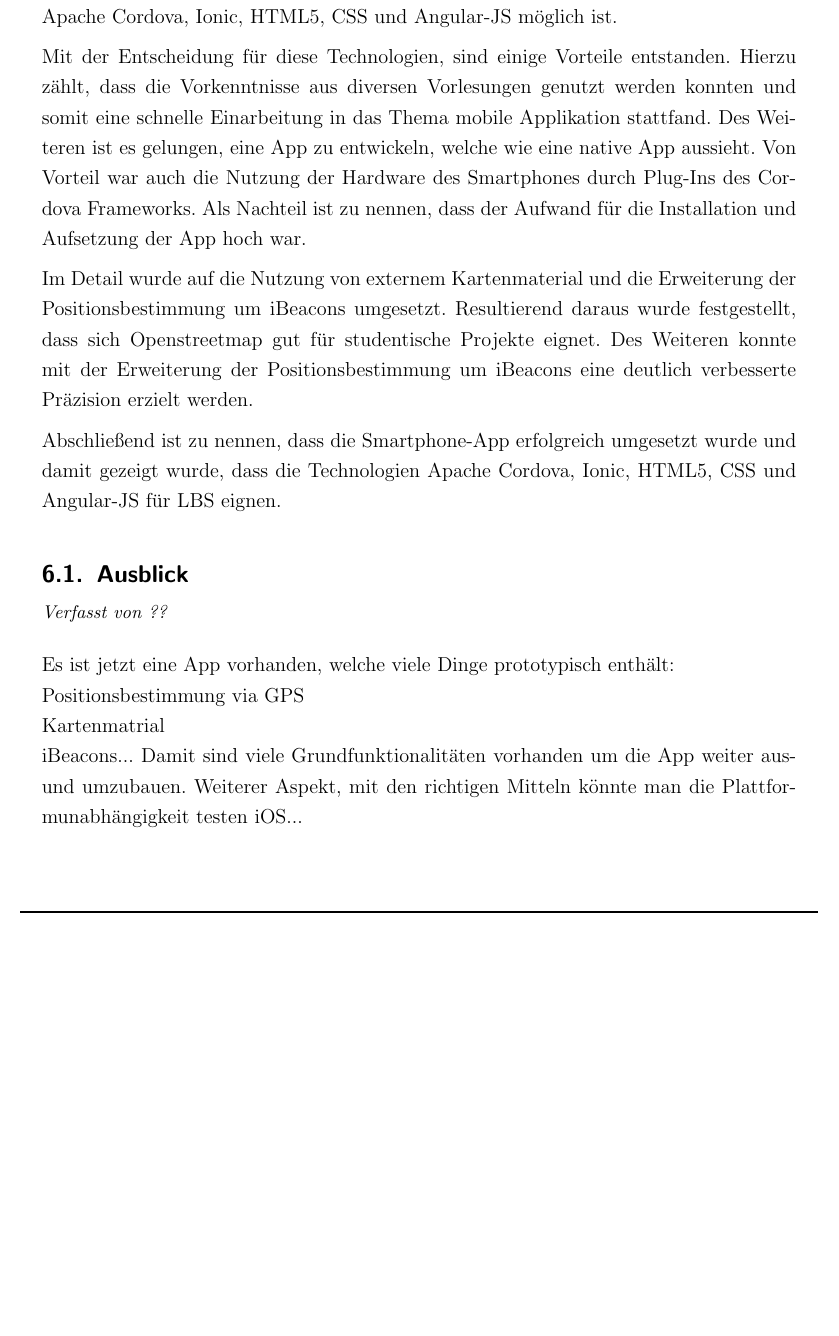
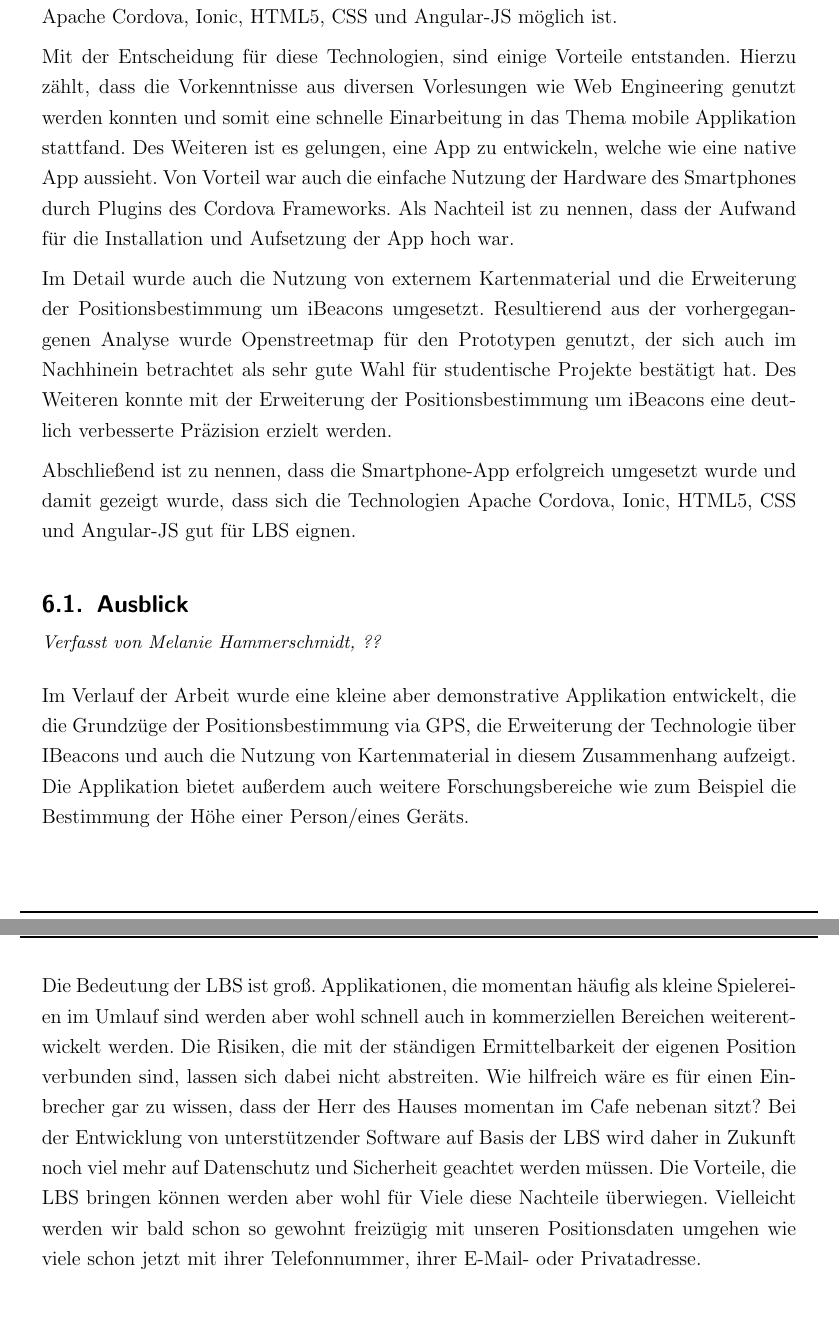
Before and after one commit to Einalem/LBS, a LaTeX paper (Ausarbeitung/tex/main.tex, which reads Ausarbeitung/tex/sections/C_Fazit.tex): part of page 100 of 103 before the commit and two parts of pages 100 and 101 of 104 after it, the two joined at a grey line, cut so that both start at the same text, the shorter picture padded with empty space. Compiled offline with pdfLaTeX.

Commit message:
Fazit Vorschlag

```diff
--- a/Ausarbeitung/tex/sections/C_Fazit.tex
+++ b/Ausarbeitung/tex/sections/C_Fazit.tex
@@ -8,20 +8,16 @@ Praxisbezogene Anwendungsfälle für LBS wurden aufgezeigt und beschrieben.
 Ein Anwendungsfall würde in dieser Studienarbeit als Smartphone-App prototypisch umgesetzt.
 Es wurde dabei gezeigt, dass eine Umsetzung von LBS mit den Technologien Apache Cordova, Ionic, HTML5, CSS und Angular-JS möglich ist.
 
-Mit der Entscheidung für diese Technologien, sind einige Vorteile entstanden. Hierzu zählt, dass die Vorkenntnisse aus diversen Vorlesungen genutzt werden konnten und somit eine schnelle Einarbeitung in das Thema mobile Applikation stattfand. Des Weiteren ist es gelungen, eine App zu entwickeln, welche wie eine native App aussieht. Von Vorteil war auch die Nutzung der Hardware des Smartphones durch Plug-Ins des Cordova Frameworks. Als Nachteil ist zu nennen, dass der Aufwand für die Installation und Aufsetzung der App hoch war.
+Mit der Entscheidung für diese Technologien, sind einige Vorteile entstanden. Hierzu zählt, dass die Vorkenntnisse aus diversen Vorlesungen wie Web Engineering genutzt werden konnten und somit eine schnelle Einarbeitung in das Thema mobile Applikation stattfand. Des Weiteren ist es gelungen, eine App zu entwickeln, welche wie eine native App aussieht. Von Vorteil war auch die einfache Nutzung der Hardware des Smartphones durch Plugins des Cordova Frameworks. Als Nachteil ist zu nennen, dass der Aufwand für die Installation und Aufsetzung der App hoch war.
 
-Im Detail wurde auf die Nutzung von externem Kartenmaterial und die Erweiterung der Positionsbestimmung um iBeacons umgesetzt.
-Resultierend daraus wurde festgestellt, dass sich Openstreetmap gut für studentische Projekte eignet. Des Weiteren konnte mit der Erweiterung der Positionsbestimmung um iBeacons eine deutlich verbesserte Präzision erzielt werden.
+Im Detail wurde auch die Nutzung von externem Kartenmaterial und die Erweiterung der Positionsbestimmung um iBeacons umgesetzt.
+Resultierend aus der vorhergegangenen Analyse wurde Openstreetmap für den Prototypen genutzt, der sich auch im Nachhinein betrachtet als sehr gute Wahl für studentische Projekte bestätigt hat. Des Weiteren konnte mit der Erweiterung der Positionsbestimmung um iBeacons eine deutlich verbesserte Präzision erzielt werden.
 
-Abschließend ist zu nennen, dass die Smartphone-App erfolgreich umgesetzt wurde und damit gezeigt wurde, dass die Technologien Apache Cordova, Ionic, HTML5, CSS und Angular-JS für LBS eignen.
+Abschließend ist zu nennen, dass die Smartphone-App erfolgreich umgesetzt wurde und damit gezeigt wurde, dass sich die Technologien Apache Cordova, Ionic, HTML5, CSS und Angular-JS gut für LBS eignen.
 
 
 \subsection[Ausblick]{Ausblick
- \\ \textnormal{\small{\textit {Verfasst von ??}}}}
-
-Es ist jetzt eine App vorhanden, welche viele Dinge prototypisch enthält:
-\\Positionsbestimmung via GPS
-\\Kartenmatrial
-\\iBeacons...
-Damit sind viele Grundfunktionalitäten vorhanden um die App weiter aus- und umzubauen.
-Weiterer Aspekt, mit den richtigen Mitteln könnte man die Plattformunabhängigkeit testen iOS...
+ \\ \textnormal{\small{\textit {Verfasst von Melanie Hammerschmidt, ??}}}}
+Im Verlauf der Arbeit wurde eine kleine aber demonstrative Applikation entwickelt, die die Grundzüge der Positionsbestimmung via GPS, die Erweiterung der Technologie über IBeacons und auch die Nutzung von Kartenmaterial in diesem Zusammenhang aufzeigt. Die Applikation bietet außerdem auch weitere Forschungsbereiche wie zum Beispiel die Bestimmung der Höhe einer Person/eines Geräts.
+\\
+Die Bedeutung der LBS ist groß. Applikationen, die momentan häufig als kleine Spielereien im Umlauf sind werden aber wohl schnell auch in kommerziellen Bereichen weiterentwickelt werden. Die Risiken, die mit der ständigen Ermittelbarkeit der eigenen Position verbunden sind, lassen sich dabei nicht abstreiten. Wie hilfreich wäre es für einen Einbrecher gar zu wissen, dass der Herr des Hauses momentan im Cafe nebenan sitzt? Bei der Entwicklung von unterstützender Software auf Basis der LBS wird daher in Zukunft noch viel mehr auf Datenschutz und Sicherheit geachtet werden müssen. Die Vorteile, die LBS bringen können werden aber wohl für Viele diese Nachteile überwiegen. Vielleicht werden wir bald schon so gewohnt freizügig mit unseren Positionsdaten umgehen wie viele schon jetzt mit ihrer Telefonnummer, ihrer E-Mail- oder Privatadresse.
```
Also changed, not shown: 1 other file.
